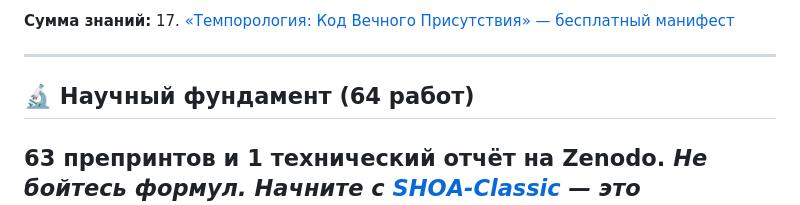
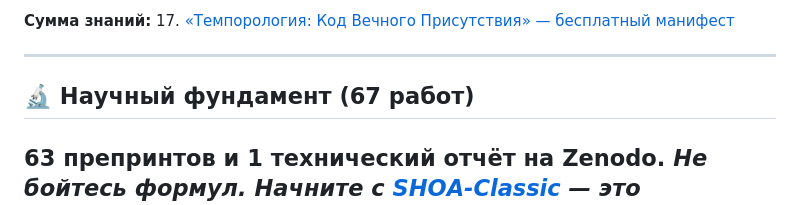
Before and after one commit to dobromirblagostin-dotcom/SHOA, a Markdown page: HOME.md, the part around the change. Drawn GitHub-style.

Commit message:
Update work count to 67

```diff
--- a/HOME.md
+++ b/HOME.md
@@ -44,7 +44,7 @@
 
 ---
 
-## 🔬 Научный фундамент (64 работ)
+## 🔬 Научный фундамент (67 работ)
 **63 препринтов и 1 технический отчёт** на Zenodo. *Не бойтесь формул. Начните с [SHOA-Classic](https://zenodo.org/records/19625147) — это фундамент, понятный каждому.*
 →[Все работы на Zenodo] [https://zenodo.org/search?q=0009-0001-6376-7968](https://orcid.org/0009-0001-6376-7968)
 ---
```
